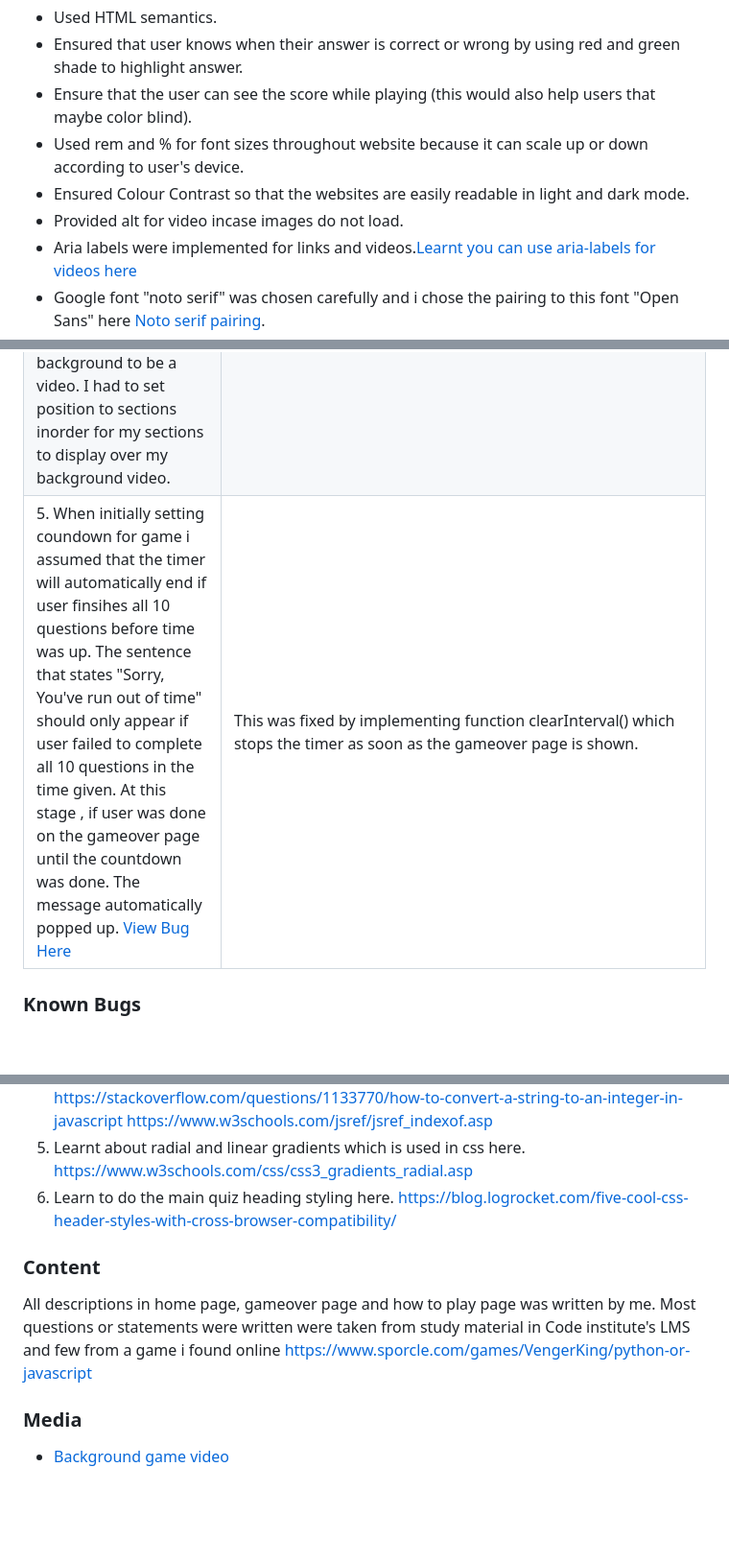
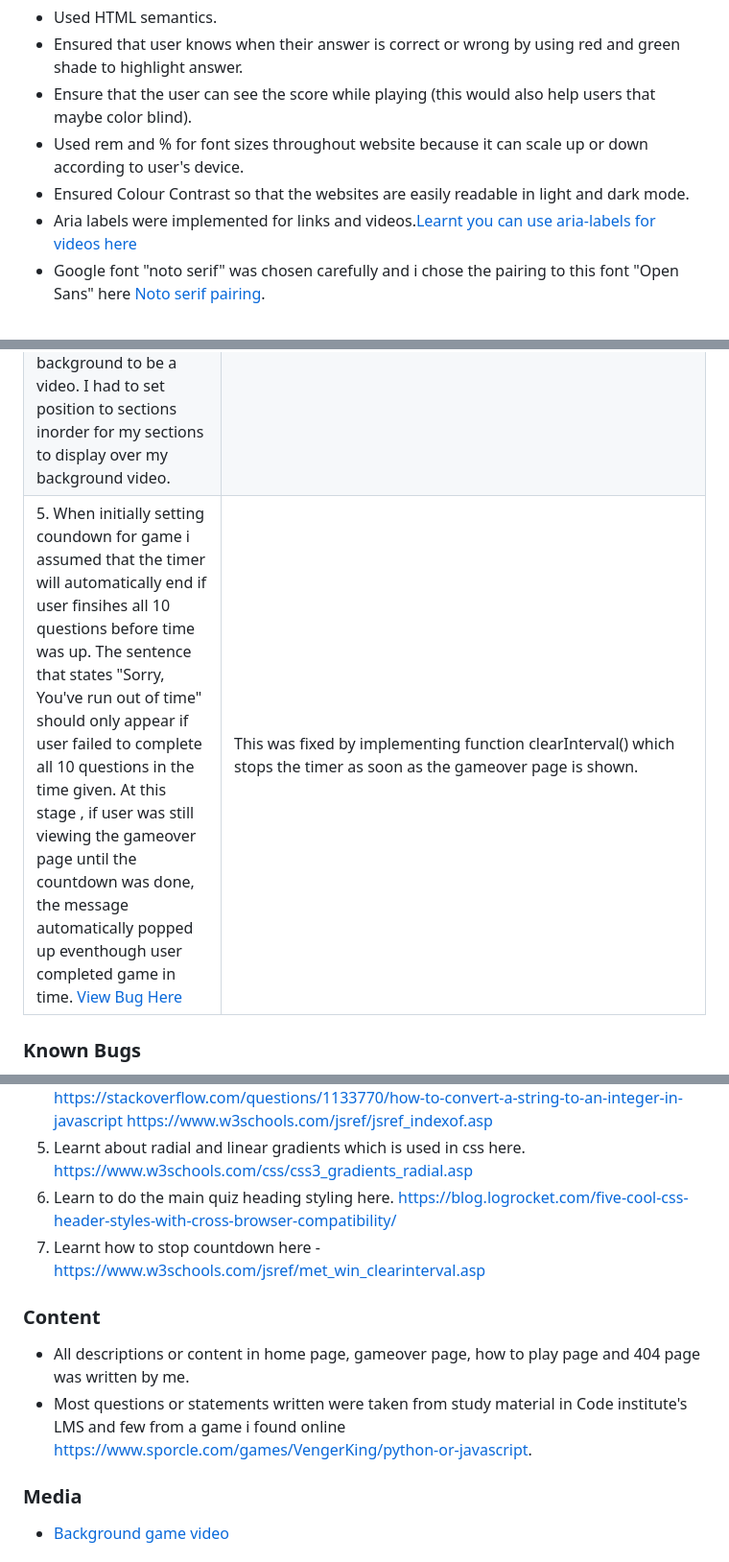
Before and after one commit to SooryaGeorge7/Python-Vs-Javascript-Quiz, a Markdown page: README.md, 3 parts joined by grey strips. Shown: that part at 96% size. Rendered like a GitHub page; blank space fills up the shorter version.

Commit message:
added to solved bugs section in README.md

```diff
--- a/README.md
+++ b/README.md
@@ -252,7 +252,6 @@ These are the ways i have ensured to provide accessibility to users:
 * Ensure that the user can see the score while playing (this would also help users that maybe color blind).
 * Used rem and % for font sizes  throughout website because it can scale up or down according to user's device.
 * Ensured Colour Contrast so that the websites are easily readable in light and dark mode.
-* Provided alt for video incase images do not load.
 * Aria labels were implemented for links and videos.[Learnt you can use aria-labels for videos here](https://www.w3.org/WAI/PF/HTML/wiki/Media_Alt_Technologies)
 * Google font "noto serif" was chosen carefully and i chose the pairing to this font "Open Sans" here [Noto serif pairing](https://typ.io/fonts/noto_serif).
 
@@ -320,6 +319,6 @@ All testing was carried out in [Testing.md](TESTING.md).
 | 3. My copyright statement was intially moving with the game section of the game. Have a look here to understand what i mean.[View bug](documentation/gifs/bugs-gif/copyright-bug.gif) | I wanted the copy right statement to always remain at the bottom of the screen so i changed position to fixed, and added left: 50%; transform: translate(-50%, -50%); to achieve the effect of the statement always remaining at the bottom of any screen when playing the game.[View final](documentation/gifs/bugs-gif/copyright-bug-solved.gif) |
 | 4. I noticed after deploying that when i click username input field, the heading, sections and copyright statement overlap on my mobile. (only happens on mobile).[View bug](documentation/gifs/bugs-gif/overlap-bug.gif)I tried setting height to sections, margins , paddings, none of which worked. Only when setting the position of sections to relative that there were no overlap, but setting section's position to relative did not create the effect i wanted for my game ( wanting the game to be centered and copyright statement to always remain at the bottom of the screen)I realized none of this would have been a problem if i had not set my background to be a video. I had to set position to sections inorder for my sections to display over my background video.| Then i found a solution here that allowed hiding of other sections using z-index. If i set my main section z-index to 2, and the header and and footer z-index to 1, the the overlapping effect would not be seen by user in smaller screens. [View final](documentation/gifs/bugs-gif/overlap-bug-solved.gif) |
-| 5. When initially setting coundown for game i assumed that the timer will automatically end if user finsihes all 10 questions before time was up. The sentence that states "Sorry, You've run out of time" should only appear if user failed to complete all 10 questions in the time given. At this stage , if user was done on the gameover page until the countdown was done. The message automatically popped up. [View Bug Here](documentation/gifs/bugs-gif/countdown-bug.gif)| This was fixed by implementing function clearInterval() which stops the timer as soon as the gameover page is shown. |
+| 5. When initially setting coundown for game i assumed that the timer will automatically end if user finsihes all 10 questions before time was up. The sentence that states "Sorry, You've run out of time" should only appear if user failed to complete all 10 questions in the time given. At this stage , if user was still viewing the gameover page until the countdown was done, the message automatically popped up eventhough user completed game in time. [View Bug Here](documentation/gifs/bugs-gif/countdown-bug.gif)| This was fixed by implementing function clearInterval() which stops the timer as soon as the gameover page is shown. |
 
 ### Known Bugs
 
@@ -335,12 +334,13 @@ All testing was carried out in [Testing.md](TESTING.md).
 4. Learnt to validate username to check for blank spaces here. - https://stackoverflow.com/questions/1133770/how-to-convert-a-string-to-an-integer-in-javascript  https://www.w3schools.com/jsref/jsref_indexof.asp
 5. Learnt about radial and linear gradients which is used in css here. https://www.w3schools.com/css/css3_gradients_radial.asp
 6. Learn to do the main quiz heading styling here. https://blog.logrocket.com/five-cool-css-header-styles-with-cross-browser-compatibility/
+7. Learnt how to stop countdown here - https://www.w3schools.com/jsref/met_win_clearinterval.asp
 
 
 ### Content
 
-All descriptions in home page, gameover page and how to play page was written by me.
-Most questions or statements were written were taken from study material in Code institute's LMS and few from a game i found online https://www.sporcle.com/games/VengerKing/python-or-javascript
+* All descriptions or content in home page, gameover page, how to play page and 404 page was written by me.
+* Most questions or statements written were taken from study material in Code institute's LMS and few from a game i found online https://www.sporcle.com/games/VengerKing/python-or-javascript.
 
 ### Media
 * [Background game video](https://pixabay.com/videos/particles-plexus-network-glowing-27669/)
```
Also changed, not shown: other parts of README.md (+2 -2 lines).
